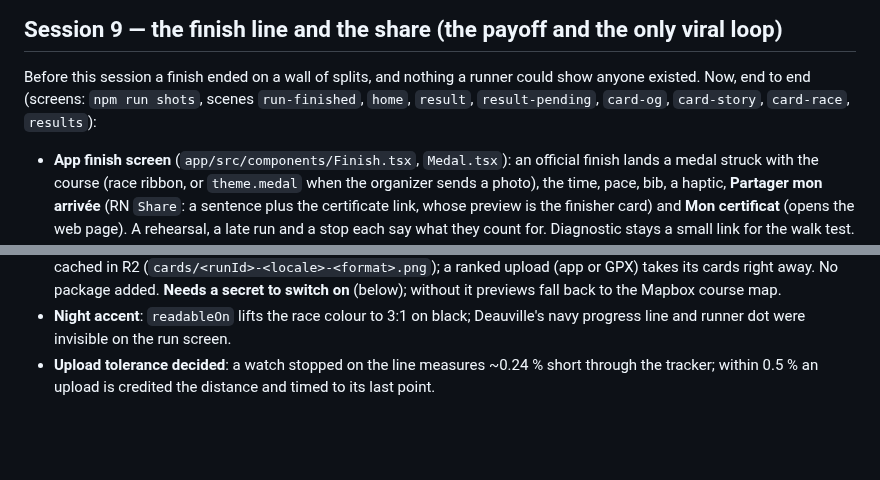
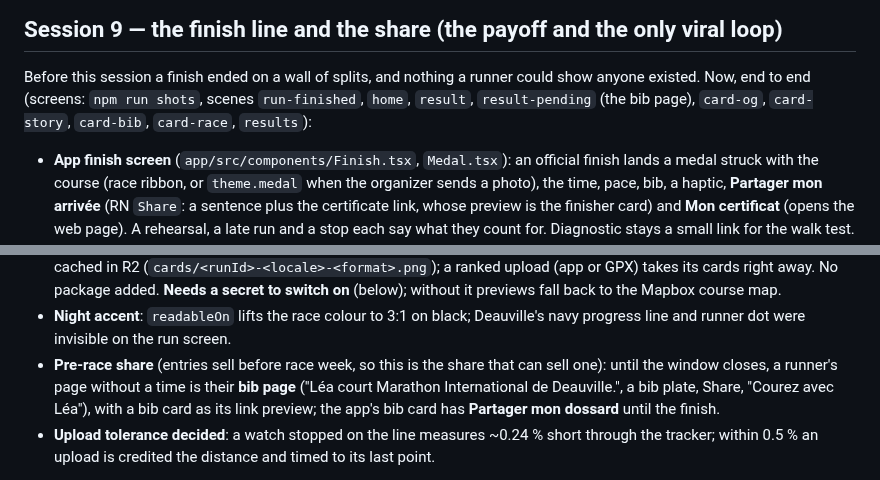
Before and after one commit to arthur-flam/sivoov-run, a Markdown page: docs/STATUS.md, 2 parts joined by grey strips. Rendered like a GitHub page; blank space fills up the shorter version.

Commit message:
docs: STATUS for the pre-race bib share
Co-Authored-By: Claude Opus 5.5 <noreply@anthropic.com>
Claude-Session: https://claude.ai/code/session_01AKZWf4N669aKDqtizS4e7V

```diff
--- a/docs/STATUS.md
+++ b/docs/STATUS.md
@@ -42,7 +42,7 @@ and the persisted upload entry still carries the splits in SecureStore.
 ## Session 9 — the finish line and the share (the payoff and the only viral loop)
 Before this session a finish ended on a wall of splits, and nothing a runner could show anyone
 existed. Now, end to end (screens: `npm run shots`, scenes `run-finished`, `home`, `result`,
-`result-pending`, `card-og`, `card-story`, `card-race`, `results`):
+`result-pending` (the bib page), `card-og`, `card-story`, `card-bib`, `card-race`, `results`):
 - **App finish screen** (`app/src/components/Finish.tsx`, `Medal.tsx`): an official finish lands
   a medal struck with the course (race ribbon, or `theme.medal` when the organizer sends a
   photo), the time, pace, bib, a haptic, **Partager mon arrivée** (RN `Share`: a sentence plus
@@ -71,6 +71,10 @@ existed. Now, end to end (screens: `npm run shots`, scenes `run-finished`, `home
   switch on** (below); without it previews fall back to the Mapbox course map.
 - **Night accent**: `readableOn` lifts the race colour to 3:1 on black; Deauville's navy progress
   line and runner dot were invisible on the run screen.
+- **Pre-race share** (entries sell before race week, so this is the share that can sell one):
+  until the window closes, a runner's page without a time is their **bib page** ("Léa court
+  Marathon International de Deauville.", a bib plate, Share, "Courez avec Léa"), with a bib card
+  as its link preview; the app's bib card has **Partager mon dossard** until the finish.
 - **Upload tolerance decided**: a watch stopped on the line measures ~0.24 % short through the
   tracker; within 0.5 % an upload is credited the distance and timed to its last point.
 
```
